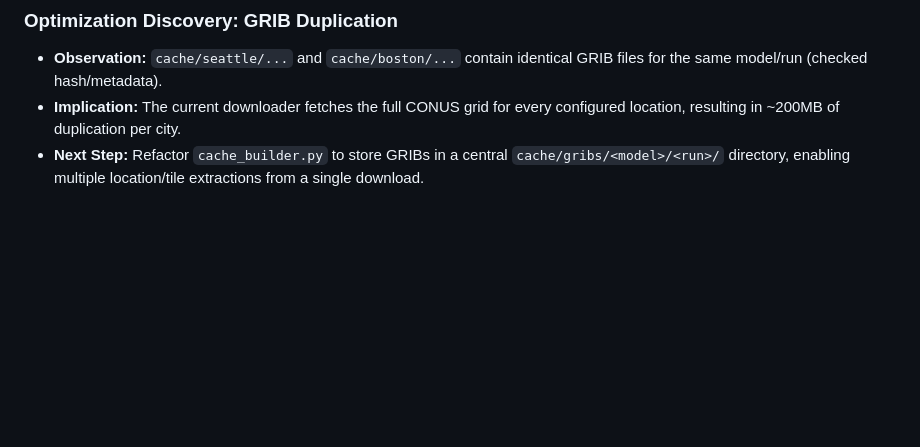
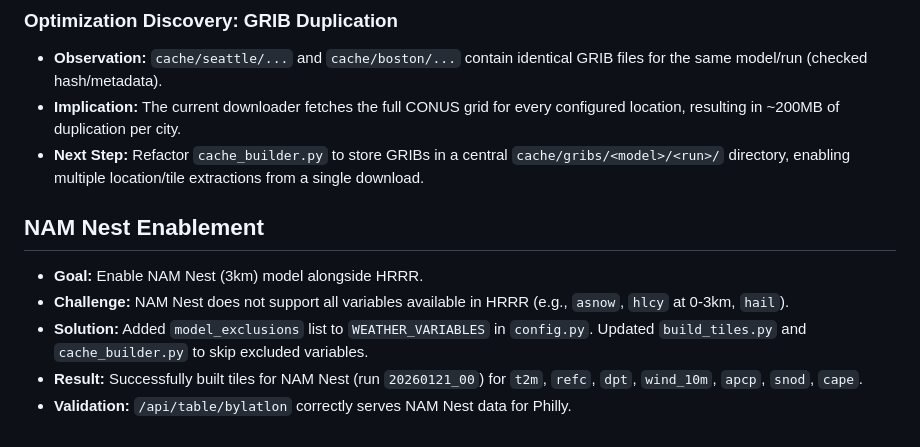
Before and after one commit to djw500/radarcheck, a Markdown page: docs/worklog/tiles-and-table-debug-2026-01-21.md, the part around the change. Drawn GitHub-style; blank space fills up the shorter version.

Commit message:
docs: document NAM Nest enablement and variable exclusions

```diff
--- a/docs/worklog/tiles-and-table-debug-2026-01-21.md
+++ b/docs/worklog/tiles-and-table-debug-2026-01-21.md
@@ -53,3 +53,10 @@ Operational note
 - **Observation:** `cache/seattle/...` and `cache/boston/...` contain identical GRIB files for the same model/run (checked hash/metadata).
 - **Implication:** The current downloader fetches the full CONUS grid for every configured location, resulting in ~200MB of duplication per city.
 - **Next Step:** Refactor `cache_builder.py` to store GRIBs in a central `cache/gribs/<model>/<run>/` directory, enabling multiple location/tile extractions from a single download.
+
+## NAM Nest Enablement
+- **Goal:** Enable NAM Nest (3km) model alongside HRRR.
+- **Challenge:** NAM Nest does not support all variables available in HRRR (e.g., `asnow`, `hlcy` at 0-3km, `hail`).
+- **Solution:** Added `model_exclusions` list to `WEATHER_VARIABLES` in `config.py`. Updated `build_tiles.py` and `cache_builder.py` to skip excluded variables.
+- **Result:** Successfully built tiles for NAM Nest (run `20260121_00`) for `t2m`, `refc`, `dpt`, `wind_10m`, `apcp`, `snod`, `cape`.
+- **Validation:** `/api/table/bylatlon` correctly serves NAM Nest data for Philly.
```
